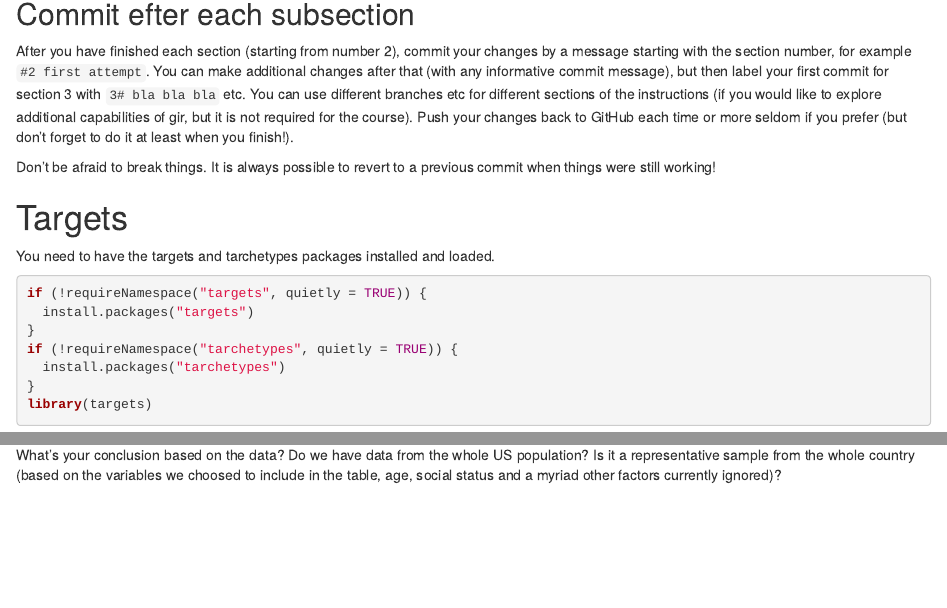
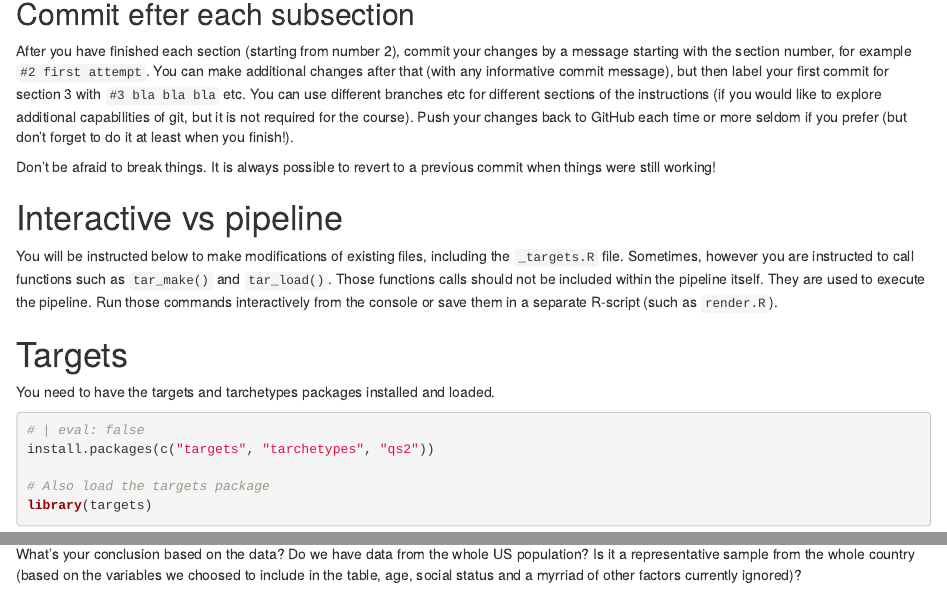
Before and after one commit to STA220/ECS2, an R Markdown document (instructions.Rmd): the page in a window 1100 px wide, from 170 px down, and a second part further down, joined at a grey line. Rendered offline with R 4.5, knitr and Pandoc, with nearby package versions; some code elsewhere in the file could not run offline; common packages that the code uses without loading them are loaded.

Commit message:
small fixes after the session

````diff
--- a/instructions.Rmd
+++ b/instructions.Rmd
@@ -19,22 +19,26 @@ This is a Git repo which you have now cloned. Read the instructions below and ma
 ::: callout-important
 ## Commit efter each subsection
 
-After you have finished each section (starting from number 2), commit your changes by a message starting with the section number, for example `#2 first attempt`. You can make additional changes after that (with any informative commit message), but then label your first commit for section 3 with `3# bla bla bla` etc. You can use different branches etc for different sections of the instructions (if you would like to explore additional capabilities of gir, but it is not required for the course). Push your changes back to GitHub each time or more seldom if you prefer (but don't forget to do it at least when you finish!).
+After you have finished each section (starting from number 2), commit your changes by a message starting with the section number, for example `#2 first attempt`. You can make additional changes after that (with any informative commit message), but then label your first commit for section 3 with `#3 bla bla bla` etc. You can use different branches etc for different sections of the instructions (if you would like to explore additional capabilities of git, but it is not required for the course). Push your changes back to GitHub each time or more seldom if you prefer (but don't forget to do it at least when you finish!).
 :::
 
 Don't be afraid to break things. It is always possible to revert to a previous commit when things were still working!
+
+::: {.callout-important}
+# Interactive vs pipeline
+You will be instructed below to make modifications of existing files, including the `_targets.R` file.
+Sometimes, however you are instructed to call functions such as `tar_make()` and `tar_load()`. Those functions calls should not be included within the pipeline itself. They are used to execute the pipeline. Run those commands interactively from the console or save them in a separate R-script (such as `render.R`).
+:::
 
 # Targets
 
 You need to have the targets and tarchetypes packages installed and loaded.
 
 ```{r}
-if (!requireNamespace("targets", quietly = TRUE)) {
-  install.packages("targets")
-}
-if (!requireNamespace("tarchetypes", quietly = TRUE)) {
-  install.packages("tarchetypes")
-}
+# | eval: false
+install.packages(c("targets", "tarchetypes", "qs2"))
+
+# Also load the targets package
 library(targets)
 ```
 
@@ -250,7 +254,7 @@ gtsummary::tbl_summary(dt_patients[, .(
 
 Note that we have informative labels for the different column names but we are still lacking interpratable labels for individual factor levels.
 
-What's your conclusion based on the data? Do we have data from the whole US population? Is it a representative sample from the whole country (based on the variables we choosed to include in the table, age, social status and a myriad other factors currently ignored)?
+What's your conclusion based on the data? Do we have data from the whole US population? Is it a representative sample from the whole country (based on the variables we choosed to include in the table, age, social status and a myrriad of other factors currently ignored)?
 
 ## Data scans
 
````
Also changed, not shown: instructions.Rmd (20 more changed lines).
